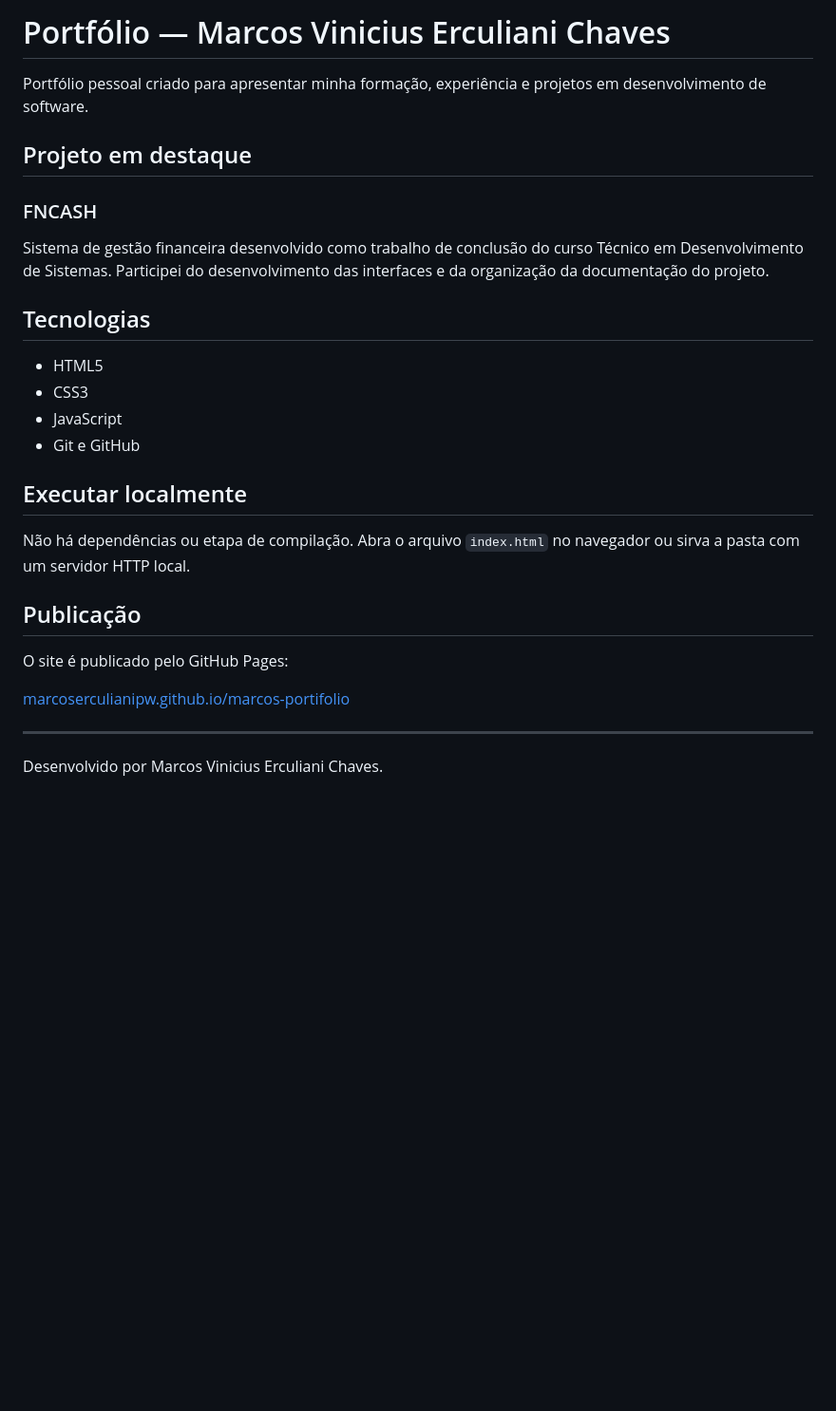
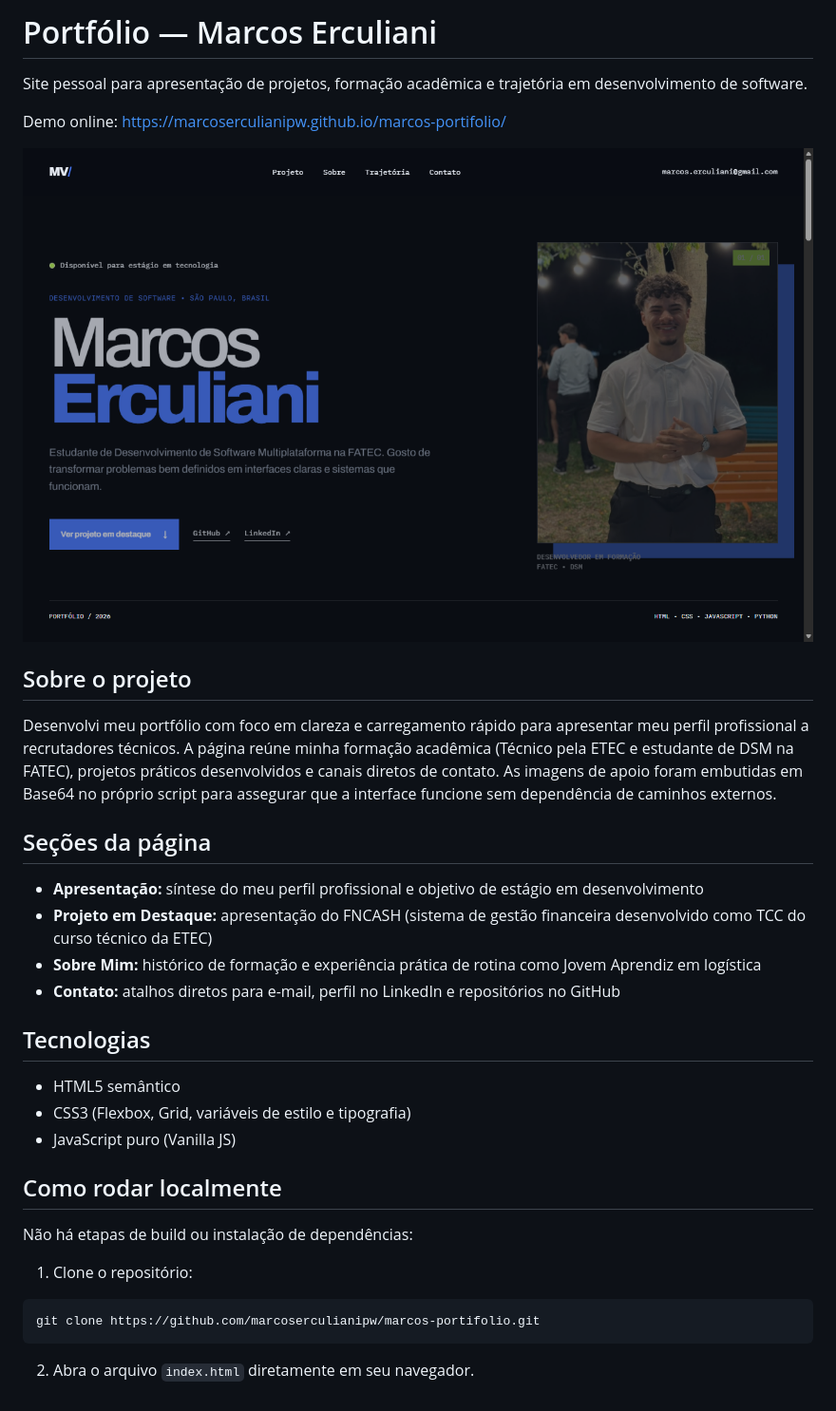
Before and after one commit to marcoserculianipw/meuportifolio, a Markdown page: README.md, the part around the change. Shown at 95% size. Rendered like a GitHub page; pictures changed too: docs/screenshot.png (added); blank space fills up the shorter version.

Commit message:
docs: reescreve README alinhando secoes e adicionando print

````diff
--- a/README.md
+++ b/README.md
@@ -1,30 +1,34 @@
-# Portfólio — Marcos Vinicius Erculiani Chaves
+# Portfólio — Marcos Erculiani
 
-Portfólio pessoal criado para apresentar minha formação, experiência e projetos em desenvolvimento de software.
+Site pessoal para apresentação de projetos, formação acadêmica e trajetória em desenvolvimento de software.
 
-## Projeto em destaque
+Demo online: https://marcoserculianipw.github.io/marcos-portifolio/
 
-### FNCASH
+![Página inicial do Portfólio](docs/screenshot.png)
 
-Sistema de gestão financeira desenvolvido como trabalho de conclusão do curso Técnico em Desenvolvimento de Sistemas. Participei do desenvolvimento das interfaces e da organização da documentação do projeto.
+## Sobre o projeto
+
+Desenvolvi meu portfólio com foco em clareza e carregamento rápido para apresentar meu perfil profissional a recrutadores técnicos. A página reúne minha formação acadêmica (Técnico pela ETEC e estudante de DSM na FATEC), projetos práticos desenvolvidos e canais diretos de contato. As imagens de apoio foram embutidas em Base64 no próprio script para assegurar que a interface funcione sem dependência de caminhos externos.
+
+## Seções da página
+
+- **Apresentação:** síntese do meu perfil profissional e objetivo de estágio em desenvolvimento
+- **Projeto em Destaque:** apresentação do FNCASH (sistema de gestão financeira desenvolvido como TCC do curso técnico da ETEC)
+- **Sobre Mim:** histórico de formação e experiência prática de rotina como Jovem Aprendiz em logística
+- **Contato:** atalhos diretos para e-mail, perfil no LinkedIn e repositórios no GitHub
 
 ## Tecnologias
 
-- HTML5
-- CSS3
-- JavaScript
-- Git e GitHub
+- HTML5 semântico
+- CSS3 (Flexbox, Grid, variáveis de estilo e tipografia)
+- JavaScript puro (Vanilla JS)
 
-## Executar localmente
+## Como rodar localmente
 
-Não há dependências ou etapa de compilação. Abra o arquivo `index.html` no navegador ou sirva a pasta com um servidor HTTP local.
+Não há etapas de build ou instalação de dependências:
 
-## Publicação
-
-O site é publicado pelo GitHub Pages:
-
-[marcoserculianipw.github.io/marcos-portifolio](https://marcoserculianipw.github.io/marcos-portifolio/)
-
----
-
-Desenvolvido por Marcos Vinicius Erculiani Chaves.
+1. Clone o repositório:
+```bash
+git clone https://github.com/marcoserculianipw/marcos-portifolio.git
+```
+2. Abra o arquivo `index.html` diretamente em seu navegador.
````
